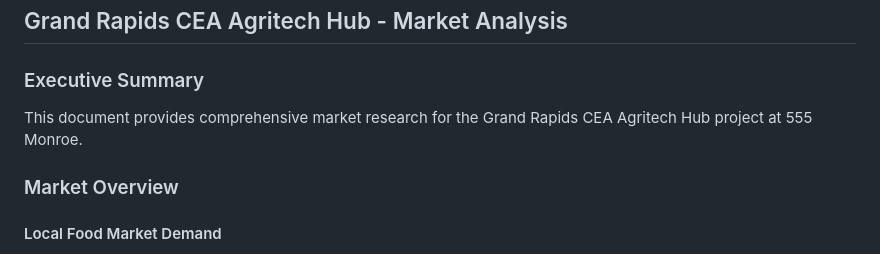
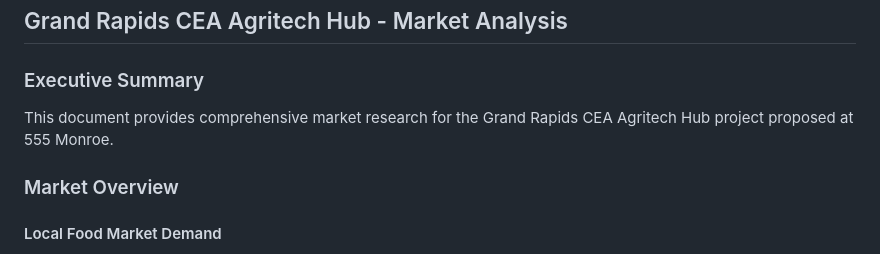
Before and after one commit to edwardslamont616-cell/Grand-Rapids-CEA-Agritech-Hub, a Markdown page: docs/market-research.md, the part around the change. Drawn GitHub-style.

Commit message:
Revise location description for market research
Updated project location description in the executive summary.

```diff
--- a/docs/market-research.md
+++ b/docs/market-research.md
@@ -4,7 +4,7 @@
 
 ### Executive Summary
 
-This document provides comprehensive market research for the Grand Rapids CEA Agritech Hub project at 555 Monroe.
+This document provides comprehensive market research for the Grand Rapids CEA Agritech Hub project proposed at 555 Monroe.
 
 ### Market Overview
 
```
